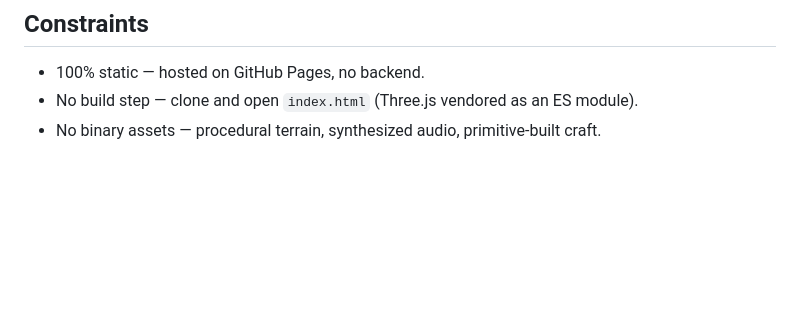
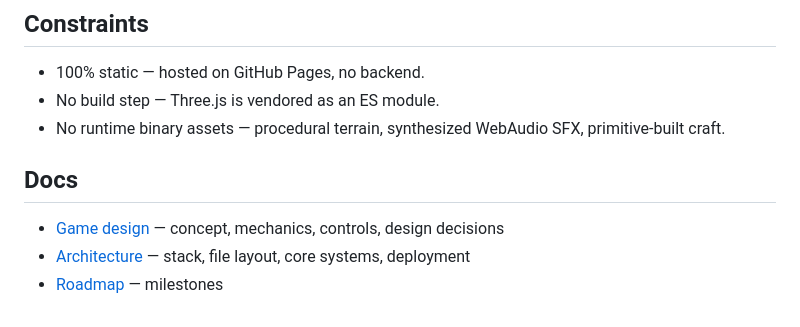
Before and after one commit to vector76/dynamite_chair_3d, a Markdown page: README.md, the part around the change printed below. Drawn GitHub-style; blank space fills up the shorter version.

```diff
--- a/README.md
+++ b/README.md
@@ -19,5 +56,12 @@ See the docs:
 ## Constraints
 
 - 100% static — hosted on GitHub Pages, no backend.
-- No build step — clone and open `index.html` (Three.js vendored as an ES module).
-- No binary assets — procedural terrain, synthesized audio, primitive-built craft.
+- No build step — Three.js is vendored as an ES module.
+- No runtime binary assets — procedural terrain, synthesized WebAudio SFX,
+  primitive-built craft.
+
+## Docs
+
+- [Game design](docs/GAME_DESIGN.md) — concept, mechanics, controls, design decisions
+- [Architecture](docs/ARCHITECTURE.md) — stack, file layout, core systems, deployment
+- [Roadmap](docs/ROADMAP.md) — milestones
```
Also changed, not shown: other parts of README.md (+48 -11 lines), docs/ROADMAP.md (+11 -3 lines), docs/img/screenshot.jpg (added), 2 other files.
